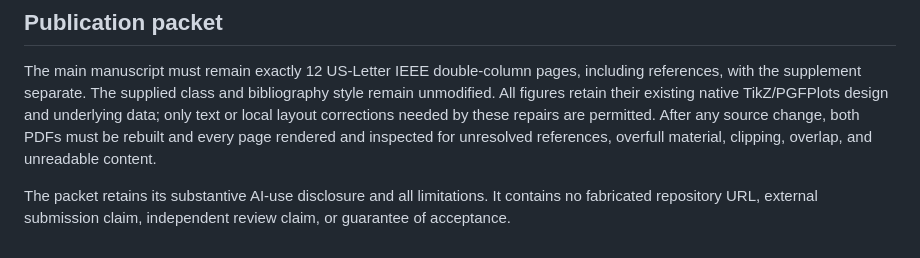
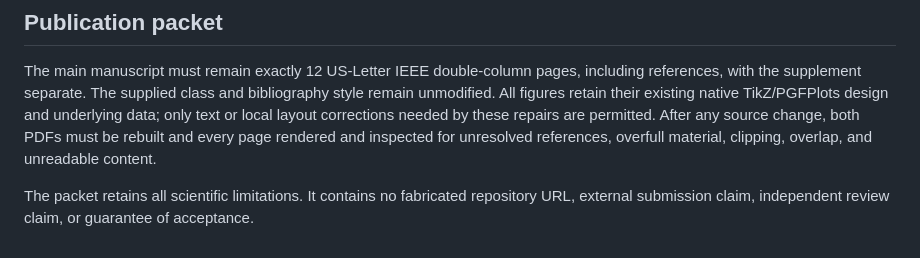
Before and after one commit to Haoyi-Zhang/OverlayPrivacy, a Markdown page: AUDIT.md, the part around the change. GitHub-like rendering.

```diff
--- a/AUDIT.md
+++ b/AUDIT.md
@@ -143,6 +143,6 @@ needed by these repairs are permitted. After any source change, both PDFs must
 be rebuilt and every page rendered and inspected for unresolved references,
 overfull material, clipping, overlap, and unreadable content.
 
-The packet retains its substantive AI-use disclosure and all limitations. It
+The packet retains all scientific limitations. It
 contains no fabricated repository URL, external submission claim, independent
 review claim, or guarantee of acceptance.
```
Also changed, not shown: README.md (+1 -6 lines).
